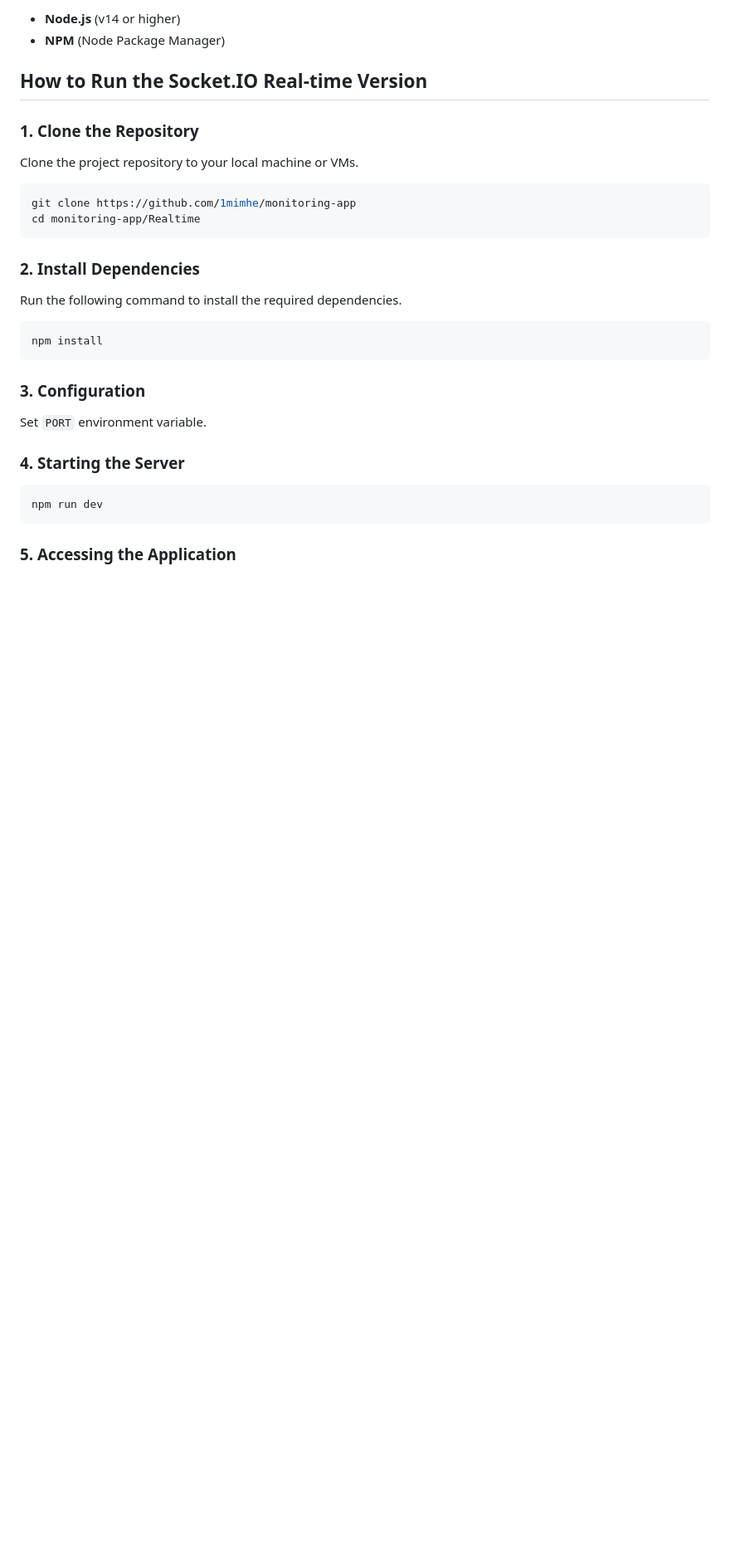
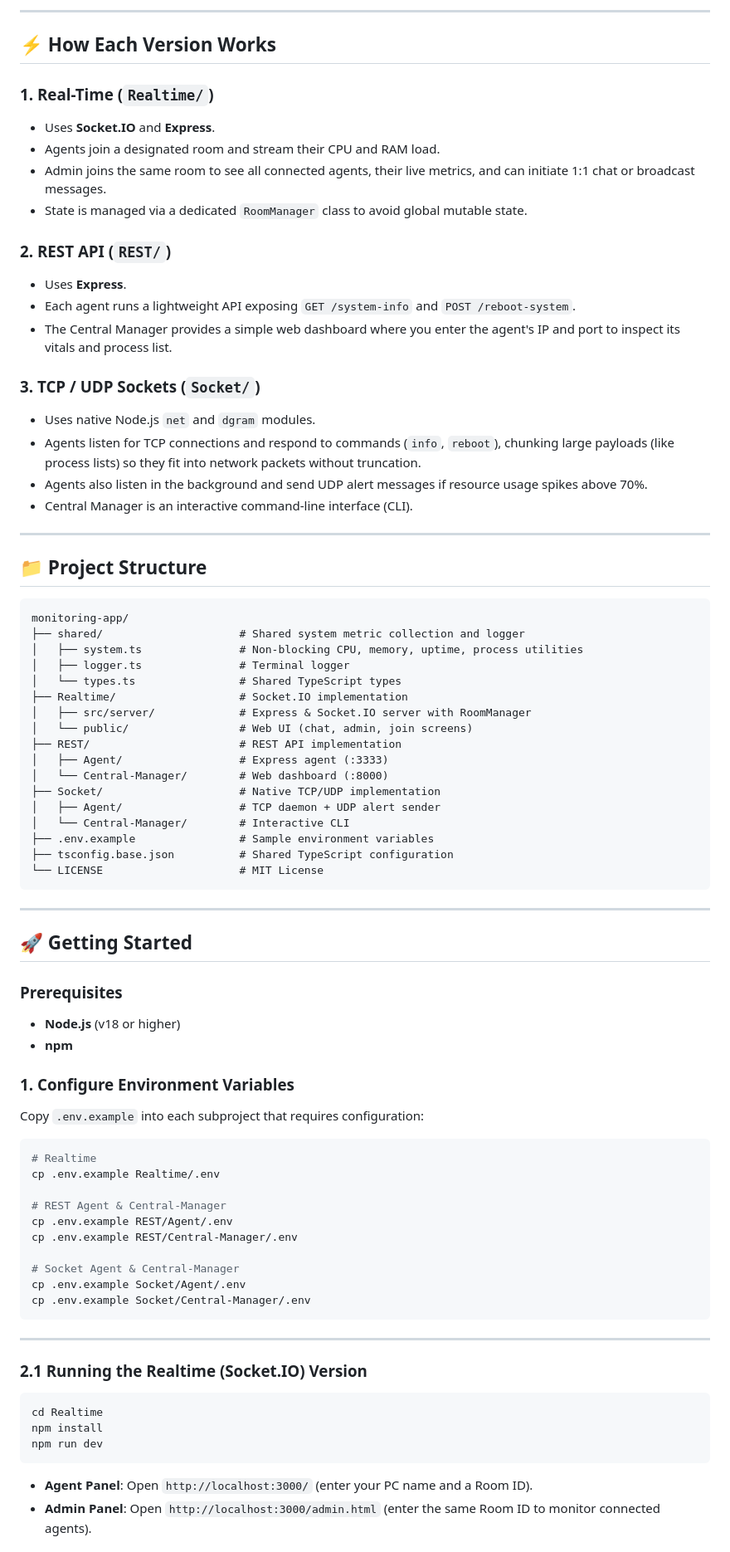
Before and after one commit to 1mimhe/monitoring-app, a Markdown page: README.md, the part around one of its changes. Shown at 83% size. Drawn GitHub-style; blank space fills up the shorter version.

Commit message:
docs: update README with architecture diagrams and running guides

````diff
--- a/README.md
+++ b/README.md
@@ -46,32 +53,82 @@ The Socket.IO implementation provides instant bidirectional communication betwee
 
-- **Node.js** (v14 or higher)
-- **NPM** (Node Package Manager)
+---
 
-## How to Run the Socket.IO Real-time Version
+## ⚡ How Each Version Works
 
-### 1. Clone the Repository
-Clone the project repository to your local machine or VMs.
+### 1. Real-Time (`Realtime/`)
+- Uses **Socket.IO** and **Express**.
+- Agents join a designated room and stream their CPU and RAM load.
+- Admin joins the same room to see all connected agents, their live metrics, and can initiate 1:1 chat or broadcast messages.
+- State is managed via a dedicated `RoomManager` class to avoid global mutable state.
+
+### 2. REST API (`REST/`)
+- Uses **Express**.
+- Each agent runs a lightweight API exposing `GET /system-info` and `POST /reboot-system`.
+- The Central Manager provides a simple web dashboard where you enter the agent's IP and port to inspect its vitals and process list.
+
+### 3. TCP / UDP Sockets (`Socket/`)
+- Uses native Node.js `net` and `dgram` modules.
+- Agents listen for TCP connections and respond to commands (`info`, `reboot`), chunking large payloads (like process lists) so they fit into network packets without truncation.
+- Agents also listen in the background and send UDP alert messages if resource usage spikes above 70%.
+- Central Manager is an interactive command-line interface (CLI).
+
+---
+
+## 📁 Project Structure
+
+```
+monitoring-app/
+├── shared/                     # Shared system metric collection and logger
+│   ├── system.ts               # Non-blocking CPU, memory, uptime, process utilities
+│   ├── logger.ts               # Terminal logger
+│   └── types.ts                # Shared TypeScript types
+├── Realtime/                   # Socket.IO implementation
+│   ├── src/server/             # Express & Socket.IO server with RoomManager
+│   └── public/                 # Web UI (chat, admin, join screens)
+├── REST/                       # REST API implementation
+│   ├── Agent/                  # Express agent (:3333)
+│   └── Central-Manager/        # Web dashboard (:8000)
+├── Socket/                     # Native TCP/UDP implementation
+│   ├── Agent/                  # TCP daemon + UDP alert sender
+│   └── Central-Manager/        # Interactive CLI
+├── .env.example                # Sample environment variables
+├── tsconfig.base.json          # Shared TypeScript configuration
+└── LICENSE                     # MIT License
+```
+
+---
+
+## 🚀 Getting Started
+
+### Prerequisites
+- **Node.js** (v18 or higher)
+- **npm**
+
+### 1. Configure Environment Variables
+Copy `.env.example` into each subproject that requires configuration:
+```bash
+# Realtime
+cp .env.example Realtime/.env
+
+# REST Agent & Central-Manager
+cp .env.example REST/Agent/.env
+cp .env.example REST/Central-Manager/.env
+
+# Socket Agent & Central-Manager
+cp .env.example Socket/Agent/.env
+cp .env.example Socket/Central-Manager/.env
+```
+
+---
+
+### 2.1 Running the Realtime (Socket.IO) Version
 
 ```bash
-git clone https://github.com/1mimhe/monitoring-app
-cd monitoring-app/Realtime
-```
-
-### 2. Install Dependencies
-Run the following command to install the required dependencies.
-
-```bash
+cd Realtime
 npm install
-```
-
-### 3. Configuration
-Set `PORT` environment variable.
-
-### 4. Starting the Server
-
-```bash
 npm run dev
 ```
 
-### 5. Accessing the Application
+- **Agent Panel**: Open `http://localhost:3000/` (enter your PC name and a Room ID).
+- **Admin Panel**: Open `http://localhost:3000/admin.html` (enter the same Room ID to monitor connected agents).
 
````
Also changed, not shown: other parts of README.md (+82 -69 lines).
